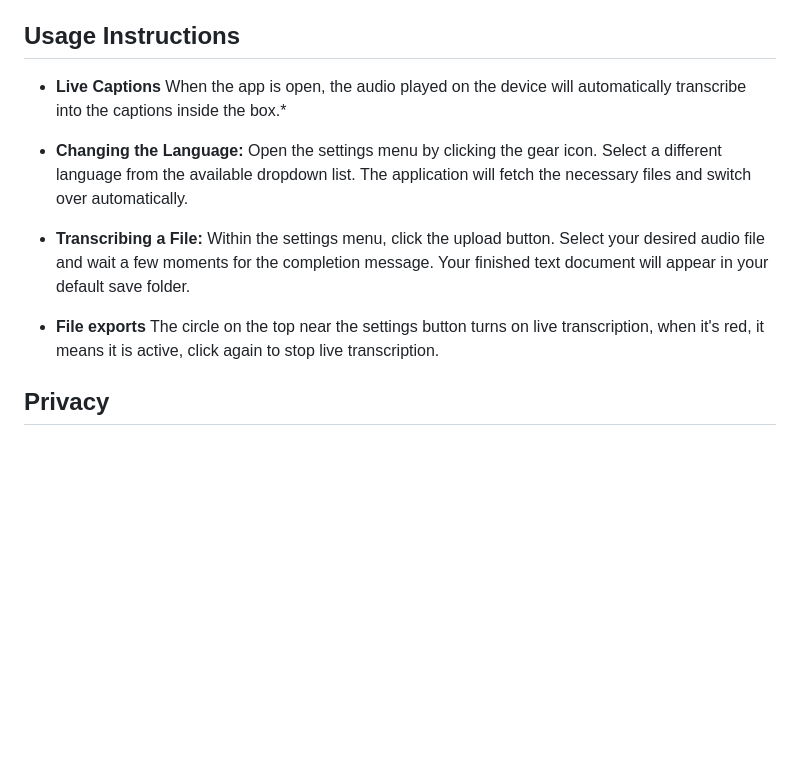
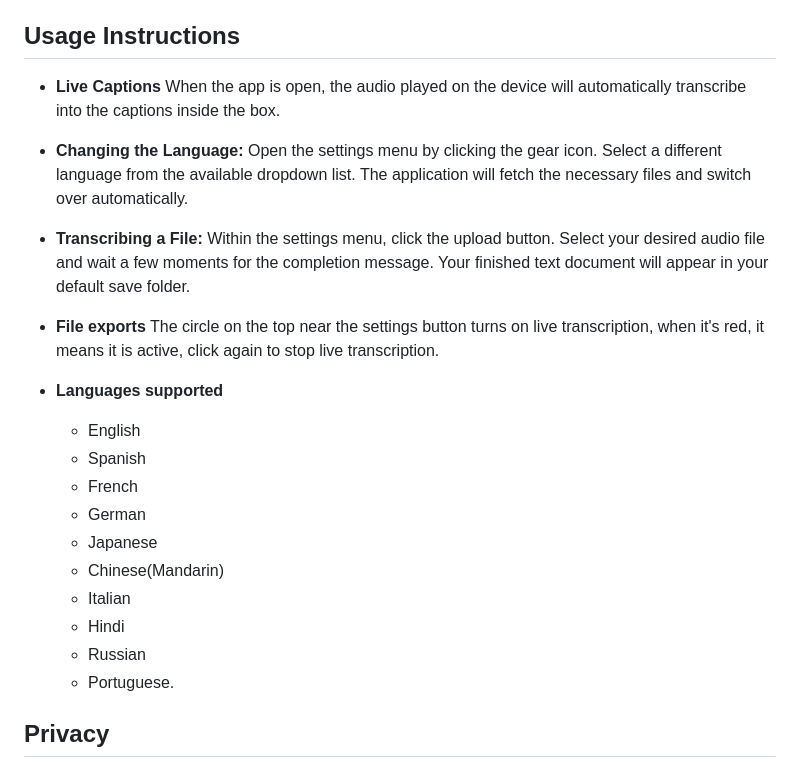
Before and after one commit to BackslashTrash/live-captions-windows, a Markdown page: README.md, the part around the change. Rendered like a GitHub page; blank space fills up the shorter version.

Commit message:
Update README with supported languages list
Added supported languages to usage instructions.

```diff
--- a/README.md
+++ b/README.md
@@ -40,7 +40,7 @@ The downloaded models are located at C:\Users\USERNAME\AppData\Roaming\LiveCapti
 
 ## Usage Instructions
 
-* **Live Captions** When the app is open, the audio played on the device will automatically transcribe into the captions inside the box.*
+* **Live Captions** When the app is open, the audio played on the device will automatically transcribe into the captions inside the box.
 
 * **Changing the Language:** Open the settings menu by clicking the gear icon. Select a different language from the available dropdown list. The application will fetch the necessary files and switch over automatically.
 
@@ -48,6 +48,18 @@ The downloaded models are located at C:\Users\USERNAME\AppData\Roaming\LiveCapti
 
 * **File exports** The circle on the top near the settings button turns on live transcription, when it's red, it means it is active, click again to stop live transcription.
 
+* **Languages supported**
+  * English
+  * Spanish
+  * French
+  * German
+  * Japanese
+  * Chinese(Mandarin)
+  * Italian
+  * Hindi
+  * Russian
+  * Portuguese.
+
 ## Privacy
 
 Because the speech recognition process is completely localized via the Vosk engine, no audio data is ever transmitted over the internet or recorded by external servers. All voice processing remains strictly on your local hardware.
```
